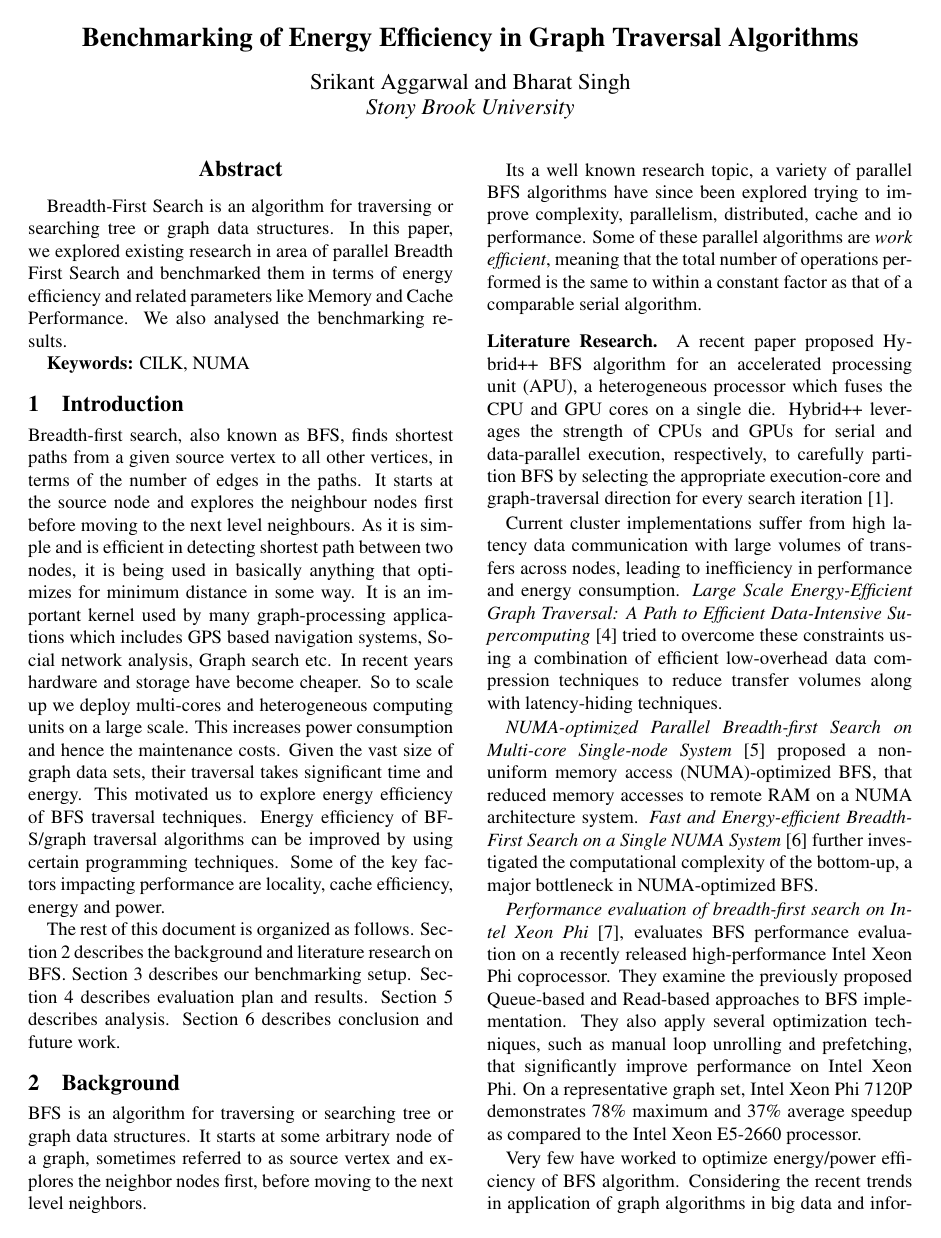
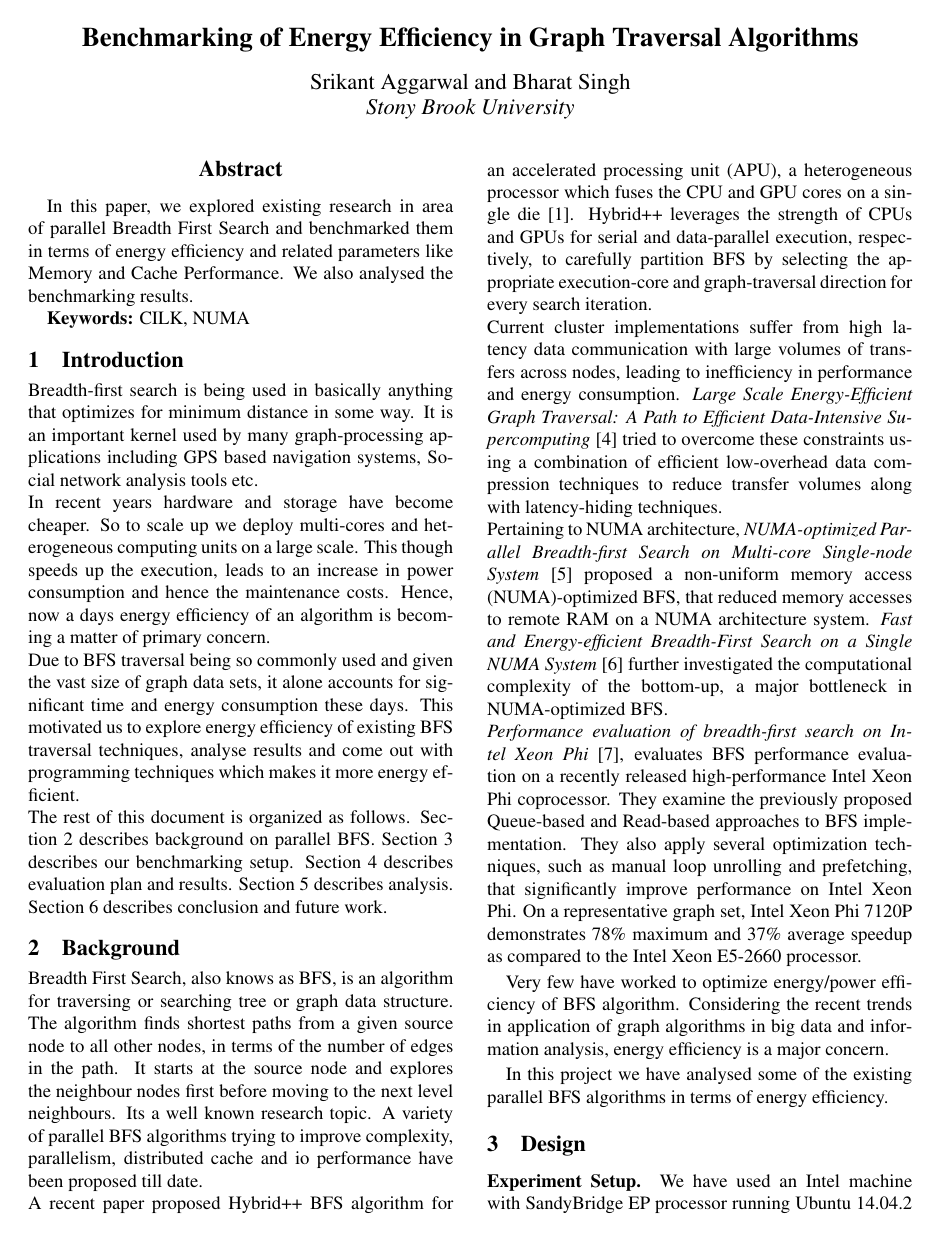
Before and after one commit to bharat-/CSE613-report, a LaTeX document (main.tex, which reads abstract.tex, bg.tex, intro.tex): page 1 of 3. Compiled offline with pdfLaTeX.

Commit message:
Abstract-Intro-BG changes

```diff
--- a/abstract.tex
+++ b/abstract.tex
@@ -17,8 +17,9 @@
 %No citations.
 
 
-Breadth-First Search is an algorithm for traversing or searching tree
-or graph data structures. In this paper, we explored existing research
+%Breadth-First Search is an algorithm for traversing or searching tree
+%or graph data structures.
+In this paper, we explored existing research
 in area of parallel Breadth First Search and benchmarked them in terms
 of energy efficiency and related parameters like Memory and Cache
 Performance. We also analysed the benchmarking results.
--- a/bg.tex
+++ b/bg.tex
@@ -29,40 +29,37 @@
 %If your bg material is too short, can fold it into opening of
 %'design' section.
 
-BFS is an algorithm for traversing or searching tree or graph data structures.
-It starts at some arbitrary node of a graph, sometimes referred to as source
-vertex and explores the neighbor nodes first, before moving to the next level
-neighbors.
 
-Its a well known research topic, a variety of parallel BFS algorithms have
-since been explored trying to improve complexity, parallelism, distributed,
-cache and io performance. Some of these parallel algorithms are \emph{work
-efficient}, meaning that the total number of operations performed is the same
-to within a constant factor as that of a comparable serial algorithm.
-
-\paragraph{Literature Research}
+Breadth First Search, also knows as BFS, is an algorithm for traversing
+or searching tree or graph data structure. The algorithm finds shortest paths
+from a given source node to all other nodes, in
+terms of the number of edges in the path. It starts at the source node and
+explores the neighbour nodes first before moving to the next level neighbours.
+Its a well known research topic. A variety of parallel BFS algorithms trying to
+improve complexity, parallelism, distributed cache and io performance have been
+proposed till date.\newline
+%Some of these parallel algorithms are \emph{work
+%efficient}, meaning that the total number of operations performed is the same
+%to within a constant factor as that of a comparable serial algorithm.
 A recent paper proposed Hybrid++ BFS algorithm for an accelerated processing
 unit (APU), a heterogeneous processor which fuses the CPU and GPU cores on a
-single die. Hybrid++ leverages the strength of CPUs and GPUs for serial and
+single die [1]. Hybrid++ leverages the strength of CPUs and GPUs for serial and
 data-parallel execution, respectively, to carefully partition BFS by selecting
 the appropriate execution-core and graph-traversal direction for every search
-iteration [1].
-
+iteration.\newline
 Current cluster implementations suffer from high latency data communication
 with large volumes of transfers across nodes, leading to inefficiency in
 performance and energy consumption. \emph{Large Scale Energy-Efficient Graph
 Traversal: A Path to Efficient Data-Intensive Supercomputing} [4] tried to
 overcome these constraints using a combination of efficient low-overhead data
 compression techniques to reduce transfer volumes along with latency-hiding
-techniques.
-
-\emph{NUMA-optimized Parallel Breadth-first Search on Multi-core Single-node
-System} [5] proposed a non-uniform memory access (NUMA)-optimized BFS, that
-reduced memory accesses to remote RAM on a NUMA architecture system.
-\emph{Fast and Energy-efficient Breadth-First Search on a Single NUMA System}
-[6] further investigated the computational complexity of the bottom-up, a major
-bottleneck in NUMA-optimized BFS.
-
+techniques.\newline
+Pertaining to NUMA architecture, \emph{NUMA-optimized Parallel Breadth-first
+Search on Multi-core Single-node System} [5] proposed a non-uniform memory
+access (NUMA)-optimized BFS, that reduced memory accesses to remote RAM on a
+NUMA architecture system. \emph{Fast and Energy-efficient Breadth-First Search
+on a Single NUMA System} [6] further investigated the computational
+complexity of the bottom-up, a major bottleneck in NUMA-optimized BFS.\newline
 \emph{Performance evaluation of breadth-first search on Intel Xeon Phi} [7],
 evaluates BFS performance evaluation on a recently released high-performance
 Intel Xeon Phi coprocessor. They examine the previously proposed Queue-based
--- a/intro.tex
+++ b/intro.tex
@@ -1,41 +1,40 @@
 \section{Introduction}
 \label{intro}
 
-Breadth-first search, also known as BFS, finds shortest paths from a given
-source vertex to all other vertices, in terms of the number of edges in the
-paths. It starts at the source node and explores the neighbour nodes first
-before moving to the next level neighbours. As it is simple and is efficient in
-detecting shortest path between two nodes, it is being used in basically
-anything that optimizes for minimum distance in some way. It is an important
-kernel used by many graph-processing applications which includes GPS based
-navigation systems, Social network analysis, Graph search etc.
+Breadth-first search is being used
+in basically anything that optimizes for minimum distance in some way.
+It is an important kernel used by many graph-processing applications including
+GPS based navigation systems, Social network analysis tools etc.\newline
+%islso known as BFS, finds shortest paths from a given
+%source node to all other nodes, in terms of the number of edges in the
+%path. It starts at the source node and explores the neighbour nodes first
+%before moving to the next level neighbours. The traversal technique it is being
+%used in basically anything that optimizes for minimum distance in some way.
+%It is an important kernel used by many graph-processing applications including
+%GPS based navigation systems, Social network analysis tools etc.\newline
 In recent years hardware and storage have become cheaper. So to scale up we deploy
-multi-cores and heterogeneous computing units on a large scale. This increases
-power consumption and hence the maintenance costs. Given the vast size of graph
-data sets, their traversal takes significant time and energy. This motivated us
-to explore energy efficiency of BFS traversal techniques.  Energy efficiency of
-BFS/graph traversal algorithms can be improved by using certain programming
-techniques. Some of the key factors impacting performance are locality, cache
-efficiency, energy and power.
-
+multi-cores and heterogeneous computing units on a large scale. This though speeds
+up the execution, leads to an increase in power consumption and hence the
+maintenance costs. Hence, now a days energy efficiency of an algorithm is becoming a
+matter of primary concern.\newline
+Due to BFS traversal being so commonly used and given the vast size of graph
+data sets, it alone accounts for significant time and energy consumption these days.
+This motivated us to explore energy efficiency of existing BFS traversal
+techniques, analyse results and come out with programming techniques which makes
+it more energy efficient.\newline
+%Some of the key factors impacting performance are locality, cache efficiency, energy and power.
 %Graph algorithms are becoming increasingly important, with applications covering a wide range of scales. Computers run graph algorithms that reason about vast amounts of data, with applications including analytics and recommendation systems. On mobile clients, graph algorithms are important components of recognition and machine learning applications.
-
 %Typical length: 1-1.5 pages.
-
 %Intro text with a citation~\cite{cryptfs}.
-
 %one-page summary of entire paper: - same 4 steps as abstract, but 1
 %pgf each, instead of 1 sentence.  - intro very important: most
 %reviewers make up their mind early on.
-%
 %When to write intro: - last: to ensure it properly summarizes entire
 %paper.  - first: useful as an outline for rest of work
-%
 %Often best to write an outline of whole paper/ideas.
-
 The rest of this document is organized as follows.  Section 2
-describes the background and literature research on BFS.  Section
-3 describes our benchmarking setup.  Section 4 describes evaluation plan
+describes background on parallel BFS.
+Section 3 describes our benchmarking setup.  Section 4 describes evaluation plan
 and results.  Section 5 describes analysis.  Section 6 describes
 conclusion and future work.
 
```
